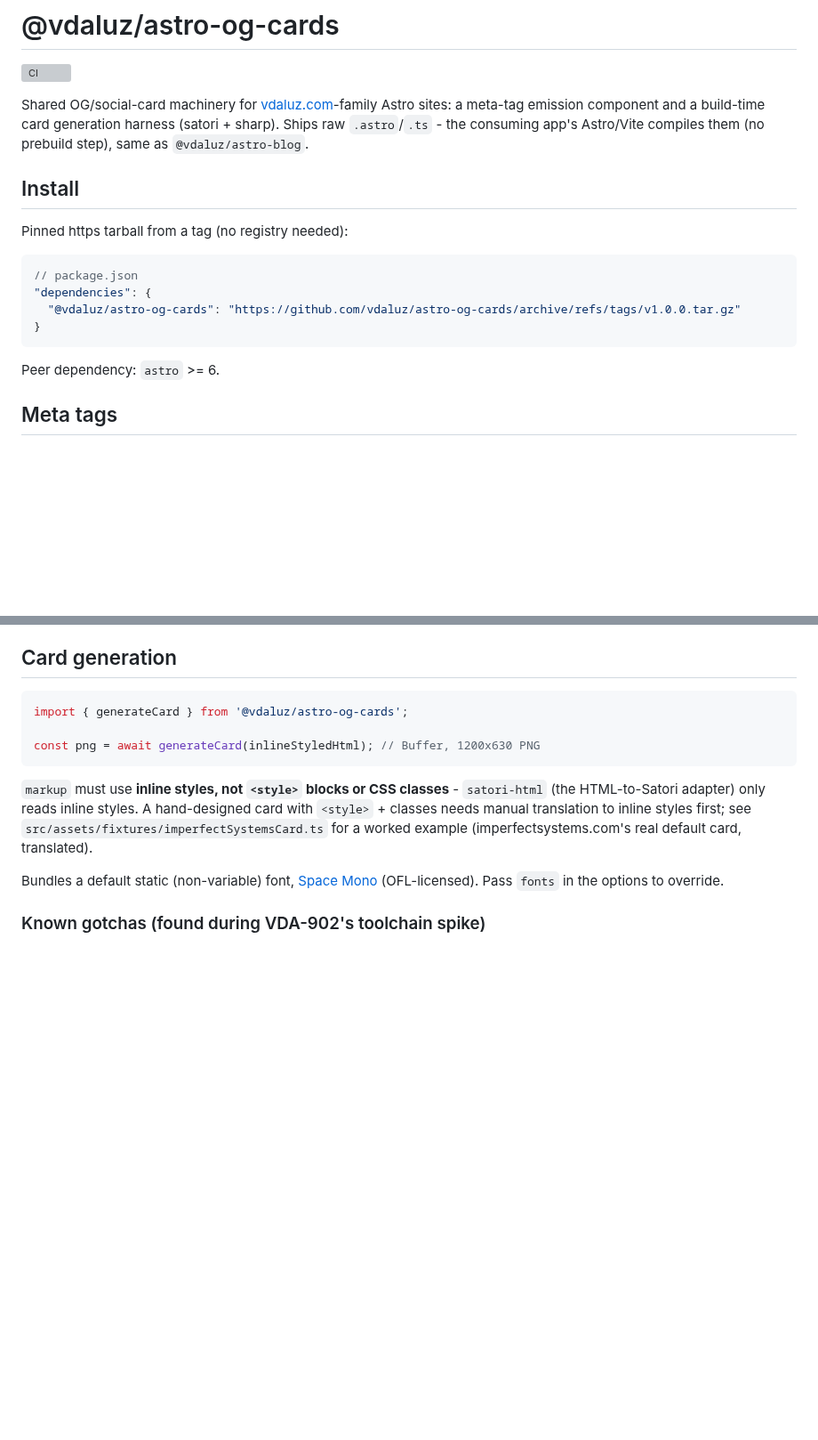
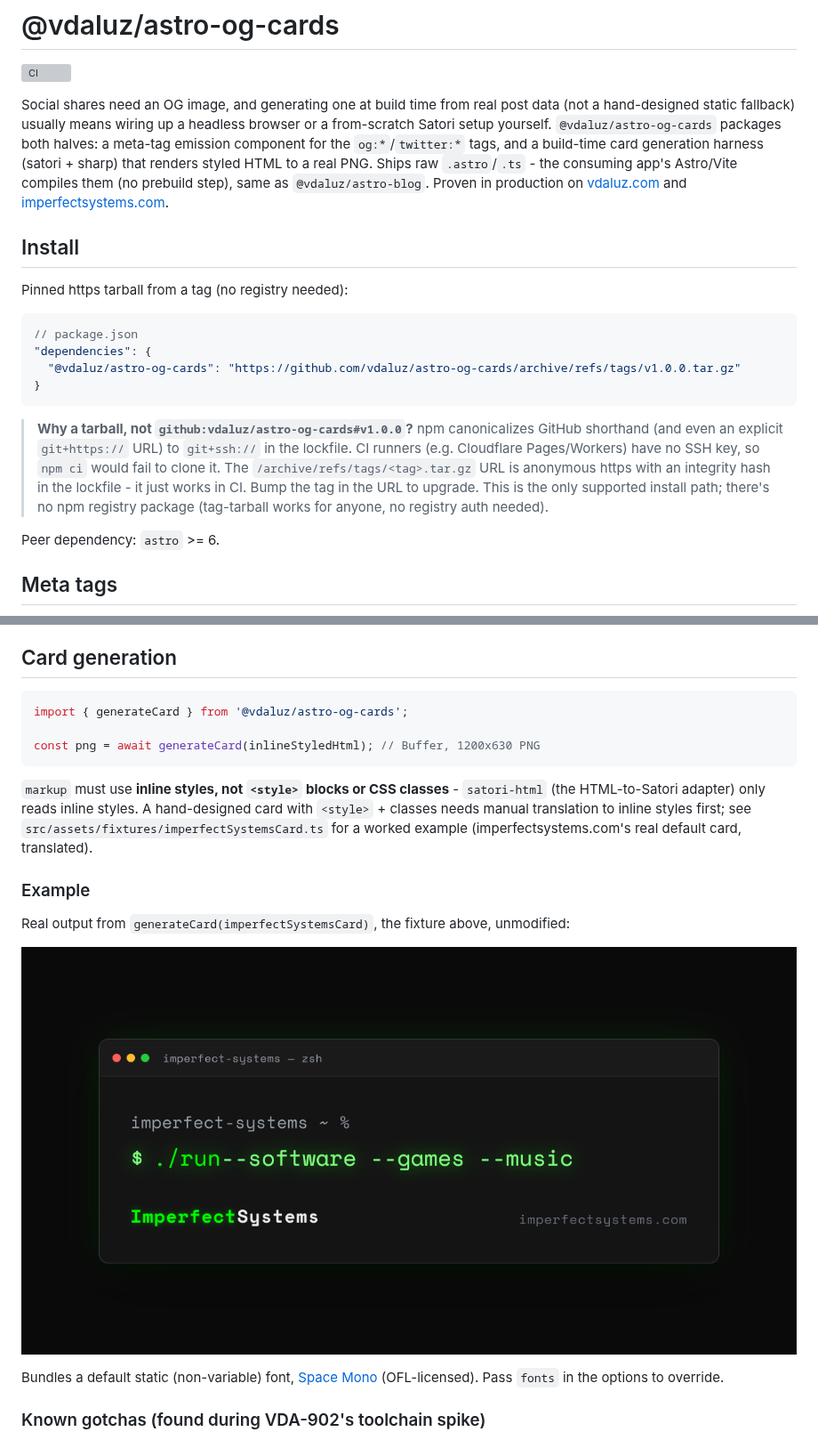
Before and after one commit to vdaluz/astro-og-cards, a Markdown page: README.md, 2 parts joined by grey strips. Shown at 89% size. GitHub-like rendering; pictures changed too: docs/og-card-example.png (added); blank space fills up the shorter version; grey boxes are pictures that could not be loaded.

Commit message:
Open-source readiness pass: reframe README, add tarball rationale + example
Reframes the intro around the generic problem solved (build-time OG
card generation) with the family sites as the worked example. Adds
the missing tarball-install rationale callout (present in the sibling
packages but not here), a Contributing section, and a real example
PNG generated from the existing test fixture.

AST-25

````diff
--- a/README.md
+++ b/README.md
@@ -2,7 +2,7 @@
 
 [![CI](https://github.com/vdaluz/astro-og-cards/actions/workflows/ci.yml/badge.svg)](https://github.com/vdaluz/astro-og-cards/actions/workflows/ci.yml)
 
-Shared OG/social-card machinery for [vdaluz.com](https://vdaluz.com)-family Astro sites: a meta-tag emission component and a build-time card generation harness (satori + sharp). Ships raw `.astro`/`.ts` - the consuming app's Astro/Vite compiles them (no prebuild step), same as `@vdaluz/astro-blog`.
+Social shares need an OG image, and generating one at build time from real post data (not a hand-designed static fallback) usually means wiring up a headless browser or a from-scratch Satori setup yourself. `@vdaluz/astro-og-cards` packages both halves: a meta-tag emission component for the `og:*`/`twitter:*` tags, and a build-time card generation harness (satori + sharp) that renders styled HTML to a real PNG. Ships raw `.astro`/`.ts` - the consuming app's Astro/Vite compiles them (no prebuild step), same as `@vdaluz/astro-blog`. Proven in production on [vdaluz.com](https://vdaluz.com) and [imperfectsystems.com](https://imperfectsystems.com).
 
 ## Install
 
@@ -14,6 +14,14 @@ Pinned https tarball from a tag (no registry needed):
   "@vdaluz/astro-og-cards": "https://github.com/vdaluz/astro-og-cards/archive/refs/tags/v1.0.0.tar.gz"
 }
 ```
+
+> **Why a tarball, not `github:vdaluz/astro-og-cards#v1.0.0`?** npm canonicalizes GitHub
+> shorthand (and even an explicit `git+https://` URL) to `git+ssh://` in the lockfile.
+> CI runners (e.g. Cloudflare Pages/Workers) have no SSH key, so `npm ci` would fail to
+> clone it. The `/archive/refs/tags/<tag>.tar.gz` URL is anonymous https with an integrity
+> hash in the lockfile - it just works in CI. Bump the tag in the URL to upgrade. This is the
+> only supported install path; there's no npm registry package (tag-tarball works for anyone,
+> no registry auth needed).
 
 Peer dependency: `astro` >= 6.
 
@@ -45,6 +53,12 @@ const png = await generateCard(inlineStyledHtml); // Buffer, 1200x630 PNG
 
 `markup` must use **inline styles, not `<style>` blocks or CSS classes** - `satori-html` (the HTML-to-Satori adapter) only reads inline styles. A hand-designed card with `<style>` + classes needs manual translation to inline styles first; see `src/assets/fixtures/imperfectSystemsCard.ts` for a worked example (imperfectsystems.com's real default card, translated).
 
+### Example
+
+Real output from `generateCard(imperfectSystemsCard)`, the fixture above, unmodified:
+
+![Example OG card generated by astro-og-cards](docs/og-card-example.png)
+
 Bundles a default static (non-variable) font, [Space Mono](https://github.com/googlefonts/spacemono) (OFL-licensed). Pass `fonts` in the options to override.
 
 ### Known gotchas (found during VDA-902's toolchain spike)
````
Also changed, not shown: other parts of README.md (+4 -0 lines), 2 other files.
